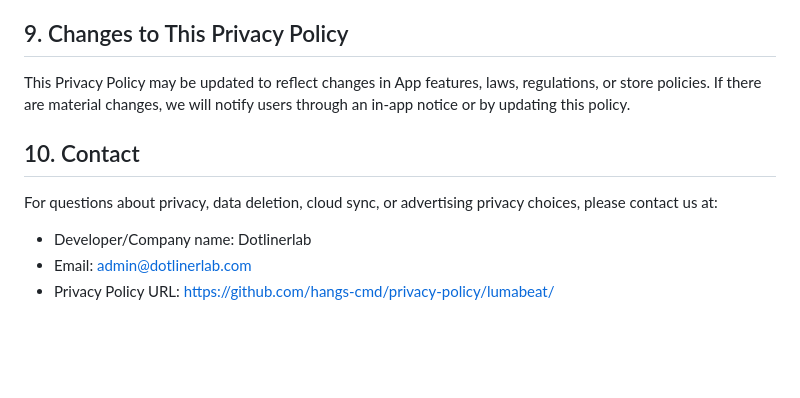
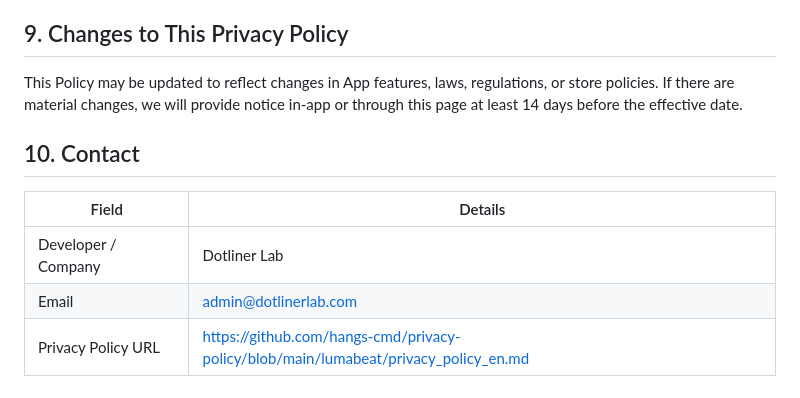
Before and after one commit to hangs-cmd/privacy-policy, a Markdown page: lumabeat/privacy_policy_en.md, the part around one of its changes. GitHub-like rendering; blank space fills up the shorter version.

```diff
--- a/lumabeat/privacy_policy_en.md
+++ b/lumabeat/privacy_policy_en.md
@@ -92,12 +116,12 @@ The privacy practices of these services are governed by their respective policie
 
 ## 9. Changes to This Privacy Policy
 
-This Privacy Policy may be updated to reflect changes in App features, laws, regulations, or store policies. If there are material changes, we will notify users through an in-app notice or by updating this policy.
+This Policy may be updated to reflect changes in App features, laws, regulations, or store policies. If there are material changes, we will provide notice in-app or through this page at least 14 days before the effective date.
 
 ## 10. Contact
 
-For questions about privacy, data deletion, cloud sync, or advertising privacy choices, please contact us at:
-
-- Developer/Company name: Dotlinerlab
-- Email: admin@dotlinerlab.com
-- Privacy Policy URL: https://github.com/hangs-cmd/privacy-policy/lumabeat/
+| Field | Details |
+|-------|---------|
+| Developer / Company | Dotliner Lab |
+| Email | admin@dotlinerlab.com |
+| Privacy Policy URL | https://github.com/hangs-cmd/privacy-policy/blob/main/lumabeat/privacy_policy_en.md |
```
Also changed, not shown: other parts of lumabeat/privacy_policy_en.md (+65 -41 lines), lumabeat/privacy_policy_ko.md (+72 -48 lines).
